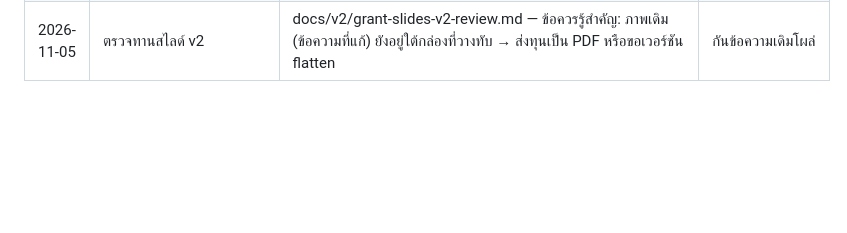
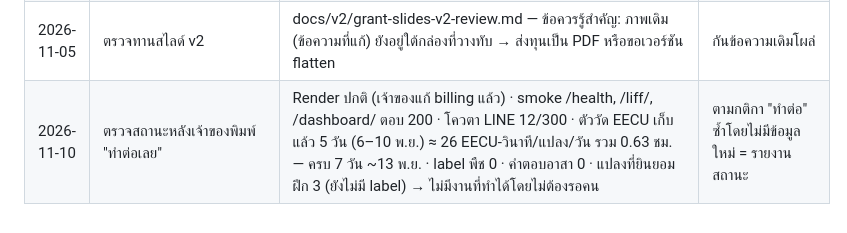
Before and after one commit to CEO-LEO/GEOai, a Markdown page: docs/v2/decisions.md, the part around the change. GitHub-like rendering; blank space fills up the shorter version.

Commit message:
docs(v2): status check 2026-11-10
Co-Authored-By: Claude Opus 5.5 <noreply@anthropic.com>

```diff
--- a/docs/v2/decisions.md
+++ b/docs/v2/decisions.md
@@ -192,3 +192,4 @@
 | 2026-11-05 | เปิดตัววัด EECU | ตั้ง `EE_USAGE_METER=1` บน Render + สั่ง deploy เอง (การตั้ง env ผ่าน API ไม่เริ่ม deploy) → live · /admin/ee-usage meter_enabled=true · log ไม่มี ERROR · ตรวจว่าเขียนข้อมูลจริงหลังสแกนรอบ 05:00 น. 6 พ.ย. · ครบ 7 วัน ~12–13 พ.ย. | เจ้าของสั่ง |
 | 2026-11-05 | backend/officer.js | **ไฟล์เปล่า 0 ไบต์** (สร้าง 25 ต.ค.) ไม่มี secret/token/ข้อมูลผู้ใช้ · เคยถูก push ขึ้น origin (commit 46cfd8a แล้วถอดใน bac1820) แต่เนื้อหาว่าง → ไม่ต้องเปลี่ยน key ใด · เพิ่มใน .gitignore กันซ้ำ | ตรวจด้วย git show blob + git log --all |
 | 2026-11-05 | ตรวจทานสไลด์ v2 | docs/v2/grant-slides-v2-review.md — ข้อควรรู้สำคัญ: ภาพเดิม (ข้อความที่แก้) ยังอยู่ใต้กล่องที่วางทับ → ส่งทุนเป็น PDF หรือขอเวอร์ชัน flatten | กันข้อความเดิมโผล่ |
+| 2026-11-10 | ตรวจสถานะหลังเจ้าของพิมพ์ "ทำต่อเลย" | Render ปกติ (เจ้าของแก้ billing แล้ว) · smoke /health, /liff/, /dashboard/ ตอบ 200 · โควตา LINE 12/300 · ตัววัด EECU เก็บแล้ว 5 วัน (6–10 พ.ย.) ≈ 26 EECU-วินาที/แปลง/วัน รวม 0.63 ชม. — ครบ 7 วัน ~13 พ.ย. · label พืช 0 · คำตอบอาสา 0 · แปลงที่ยินยอมฝึก 3 (ยังไม่มี label) → ไม่มีงานที่ทำได้โดยไม่ต้องรอคน | ตามกติกา "ทำต่อ" ซ้ำโดยไม่มีข้อมูลใหม่ = รายงานสถานะ |
```
